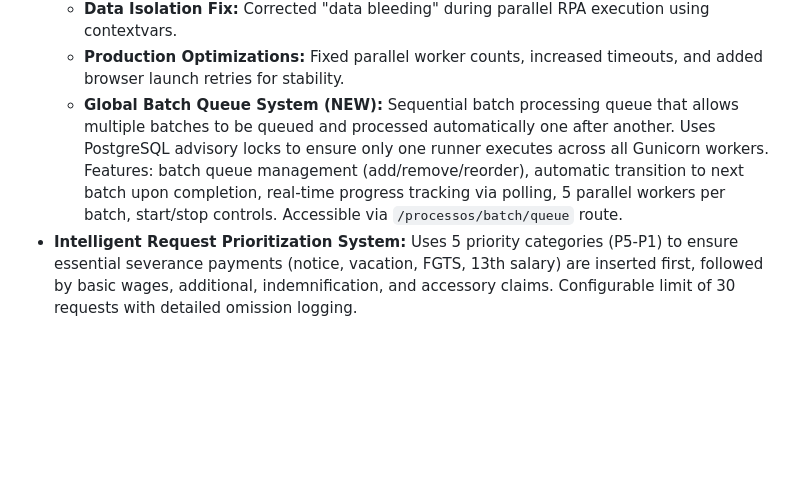
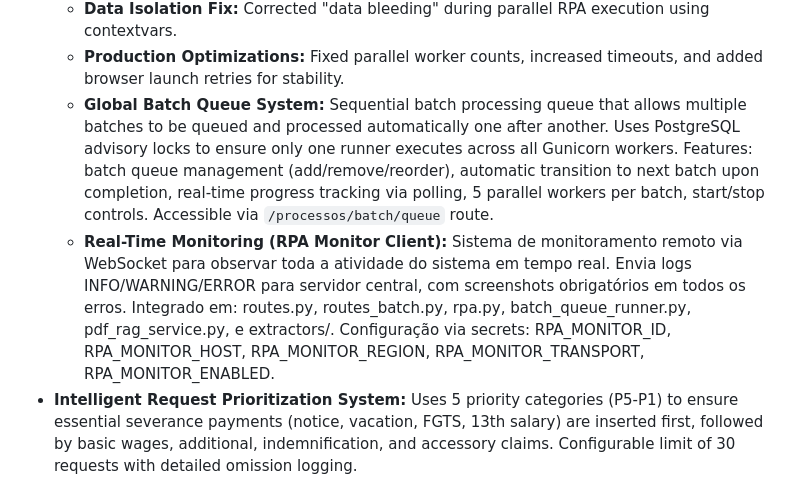
Before and after one commit to Ronaldmtt/NovogitBurlamaqui, a Markdown page: replit.md, the part around the change. Drawn GitHub-style; blank space fills up the shorter version.

Commit message:
Integrate real-time system monitoring and logging capabilities
Add RPA Monitor Client for real-time WebSocket-based logging and error screenshots across various system components.

Replit-Commit-Author: Agent
Replit-Commit-Session-Id: 78240021-be43-4c31-812c-126fd16e8733
Replit-Commit-Checkpoint-Type: full_checkpoint
Replit-Commit-Event-Id: 39100034-b7b5-4f59-afcd-90becf1428c5
Replit-Commit-Screenshot-Url: https://storage.googleapis.com/screenshot-production-us-central1/c1dbbe79-63b6-491a-b0e4-b8cb2bcd75b1/78240021-be43-4c31-812c-126fd16e8733/jZqKiNZ

```diff
--- a/replit.md
+++ b/replit.md
@@ -30,7 +30,8 @@ The system is built on the Flask web framework, utilizing SQLAlchemy for ORM and
     *   **Intelligent Multiple Defendant Handling:** Detects registered clients among extra defendants for correct selection in eLaw.
     *   **Data Isolation Fix:** Corrected "data bleeding" during parallel RPA execution using contextvars.
     *   **Production Optimizations:** Fixed parallel worker counts, increased timeouts, and added browser launch retries for stability.
-    *   **Global Batch Queue System (NEW):** Sequential batch processing queue that allows multiple batches to be queued and processed automatically one after another. Uses PostgreSQL advisory locks to ensure only one runner executes across all Gunicorn workers. Features: batch queue management (add/remove/reorder), automatic transition to next batch upon completion, real-time progress tracking via polling, 5 parallel workers per batch, start/stop controls. Accessible via `/processos/batch/queue` route.
+    *   **Global Batch Queue System:** Sequential batch processing queue that allows multiple batches to be queued and processed automatically one after another. Uses PostgreSQL advisory locks to ensure only one runner executes across all Gunicorn workers. Features: batch queue management (add/remove/reorder), automatic transition to next batch upon completion, real-time progress tracking via polling, 5 parallel workers per batch, start/stop controls. Accessible via `/processos/batch/queue` route.
+    *   **Real-Time Monitoring (RPA Monitor Client):** Sistema de monitoramento remoto via WebSocket para observar toda a atividade do sistema em tempo real. Envia logs INFO/WARNING/ERROR para servidor central, com screenshots obrigatórios em todos os erros. Integrado em: routes.py, routes_batch.py, rpa.py, batch_queue_runner.py, pdf_rag_service.py, e extractors/. Configuração via secrets: RPA_MONITOR_ID, RPA_MONITOR_HOST, RPA_MONITOR_REGION, RPA_MONITOR_TRANSPORT, RPA_MONITOR_ENABLED.
 *   **Intelligent Request Prioritization System:** Uses 5 priority categories (P5-P1) to ensure essential severance payments (notice, vacation, FGTS, 13th salary) are inserted first, followed by basic wages, additional, indemnification, and accessory claims. Configurable limit of 30 requests with detailed omission logging.
 *   **Parallel PDF Extraction:** Processes multiple PDFs concurrently using a ThreadPoolExecutor, ensuring isolated database sessions and robust error handling.
     *   **Size-based Ordering:** Smaller PDFs are processed first in batch extractions for faster visual progress.
```
